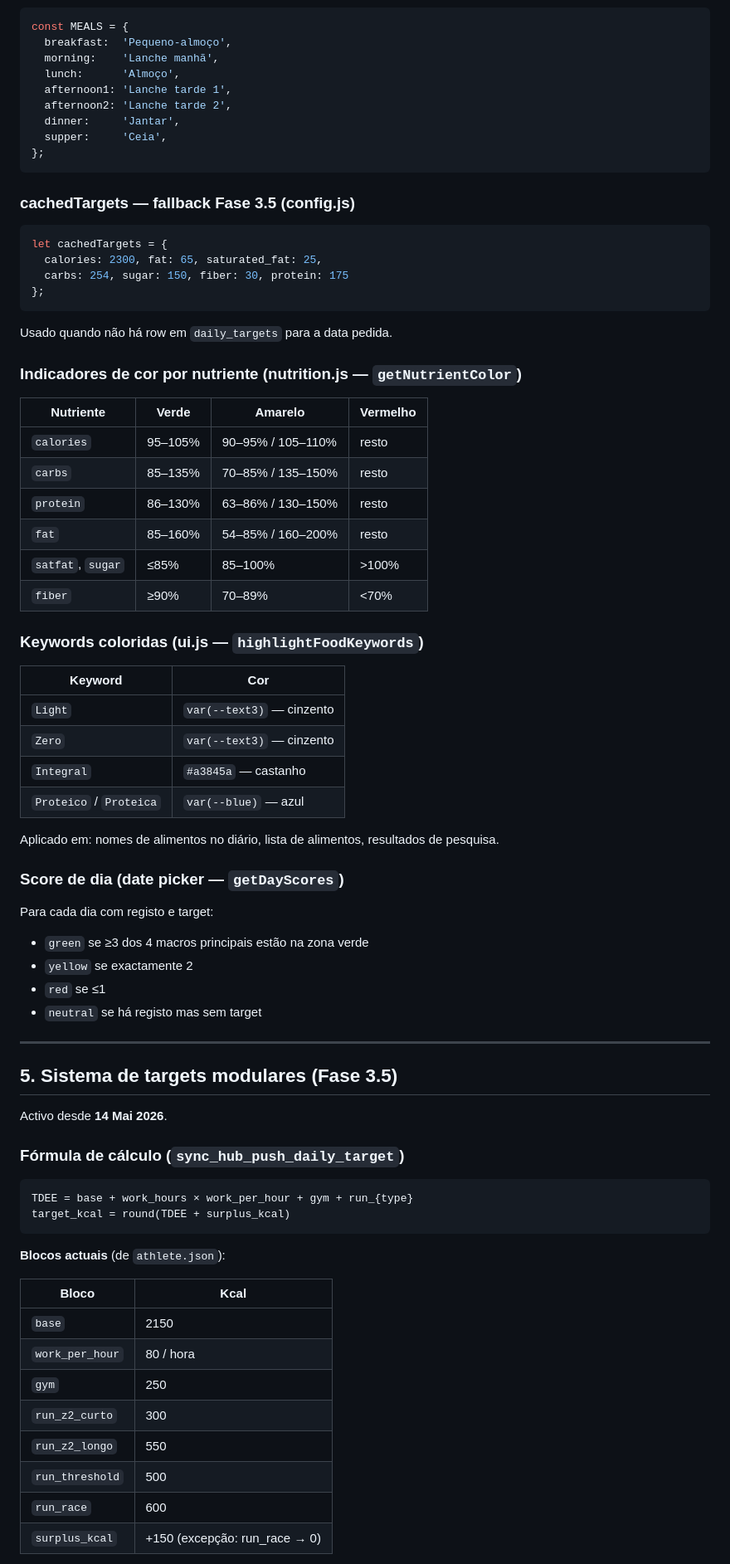
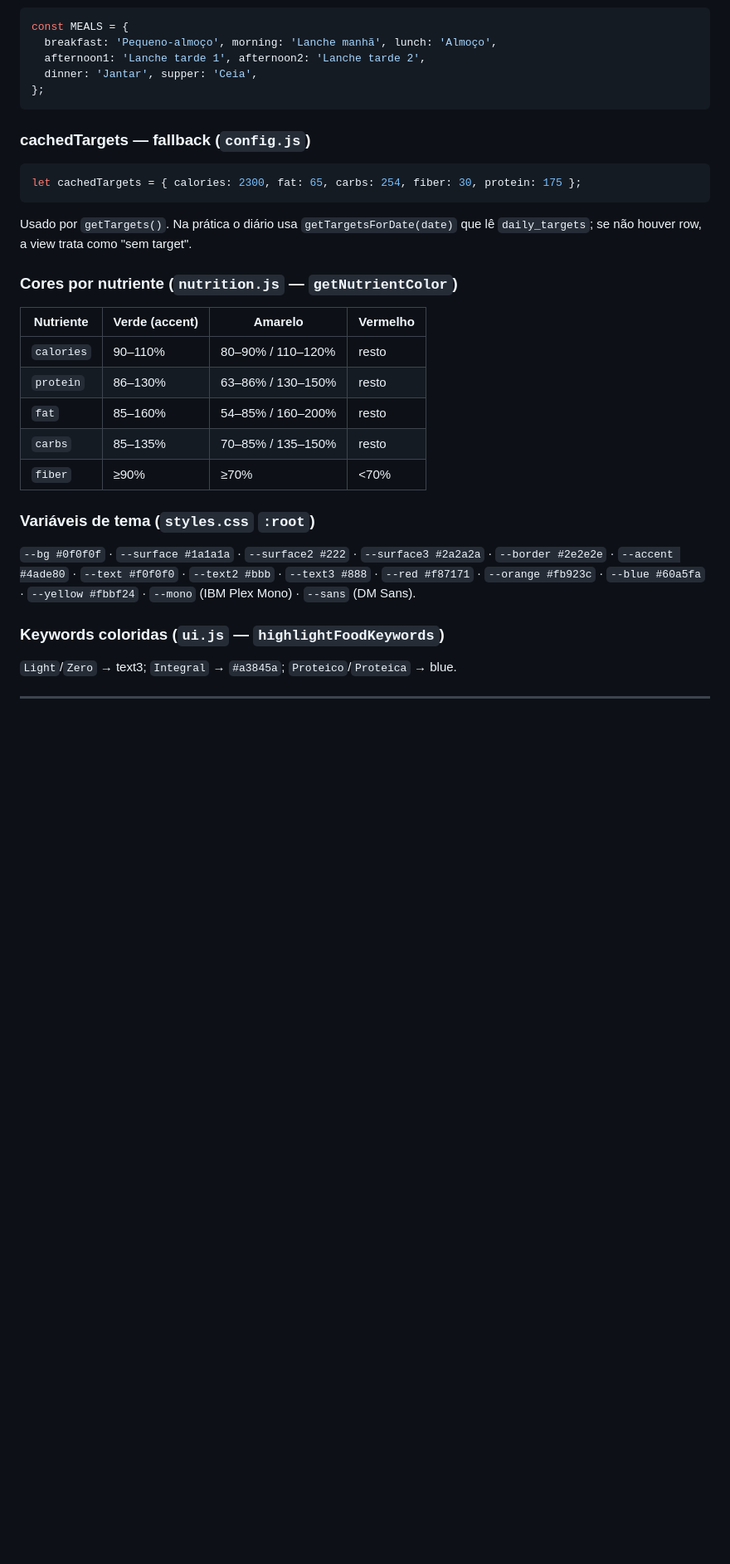
Before and after one commit to JustAnotherDud/baseline, a Markdown page: nutritrack-handoff.md, the part around one of its changes. Shown at 83% size. Rendered like a GitHub page; blank space fills up the shorter version.

````diff
--- a/nutritrack-handoff.md
+++ b/nutritrack-handoff.md
@@ -196,78 +297,30 @@ Templates de refeições reutilizáveis. Cada template tem N itens com snapshots
 const MEALS = {
-  breakfast:  'Pequeno-almoço',
-  morning:    'Lanche manhã',
-  lunch:      'Almoço',
-  afternoon1: 'Lanche tarde 1',
-  afternoon2: 'Lanche tarde 2',
-  dinner:     'Jantar',
-  supper:     'Ceia',
+  breakfast: 'Pequeno-almoço', morning: 'Lanche manhã', lunch: 'Almoço',
+  afternoon1: 'Lanche tarde 1', afternoon2: 'Lanche tarde 2',
+  dinner: 'Jantar', supper: 'Ceia',
 };
 ```
 
-### cachedTargets — fallback Fase 3.5 (config.js)
+### cachedTargets — fallback (`config.js`)
+```js
+let cachedTargets = { calories: 2300, fat: 65, carbs: 254, fiber: 30, protein: 175 };
+```
+Usado por `getTargets()`. Na prática o diário usa `getTargetsForDate(date)` que lê `daily_targets`; se não houver row, a view trata como "sem target".
 
-```js
-let cachedTargets = {
-  calories: 2300, fat: 65, saturated_fat: 25,
-  carbs: 254, sugar: 150, fiber: 30, protein: 175
-};
-```
-
-Usado quando não há row em `daily_targets` para a data pedida.
-
-### Indicadores de cor por nutriente (nutrition.js — `getNutrientColor`)
-
-| Nutriente | Verde | Amarelo | Vermelho |
+### Cores por nutriente (`nutrition.js` — `getNutrientColor`)
+| Nutriente | Verde (accent) | Amarelo | Vermelho |
 |---|---|---|---|
-| `calories` | 95–105% | 90–95% / 105–110% | resto |
-| `carbs` | 85–135% | 70–85% / 135–150% | resto |
+| `calories` | 90–110% | 80–90% / 110–120% | resto |
 | `protein` | 86–130% | 63–86% / 130–150% | resto |
 | `fat` | 85–160% | 54–85% / 160–200% | resto |
-| `satfat`, `sugar` | ≤85% | 85–100% | >100% |
-| `fiber` | ≥90% | 70–89% | <70% |
+| `carbs` | 85–135% | 70–85% / 135–150% | resto |
+| `fiber` | ≥90% | ≥70% | <70% |
 
-### Keywords coloridas (ui.js — `highlightFoodKeywords`)
+### Variáveis de tema (`styles.css` `:root`)
+`--bg #0f0f0f` · `--surface #1a1a1a` · `--surface2 #222` · `--surface3 #2a2a2a` · `--border #2e2e2e` · `--accent #4ade80` · `--text #f0f0f0` · `--text2 #bbb` · `--text3 #888` · `--red #f87171` · `--orange #fb923c` · `--blue #60a5fa` · `--yellow #fbbf24` · `--mono` (IBM Plex Mono) · `--sans` (DM Sans).
 
-| Keyword | Cor |
-|---|---|
-| `Light` | `var(--text3)` — cinzento |
-| `Zero` | `var(--text3)` — cinzento |
-| `Integral` | `#a3845a` — castanho |
-| `Proteico` / `Proteica` | `var(--blue)` — azul |
-
-Aplicado em: nomes de alimentos no diário, lista de alimentos, resultados de pesquisa.
-
-### Score de dia (date picker — `getDayScores`)
-
-Para cada dia com registo e target:
-- `green` se ≥3 dos 4 macros principais estão na zona verde
-- `yellow` se exactamente 2
-- `red` se ≤1
-- `neutral` se há registo mas sem target
+### Keywords coloridas (`ui.js` — `highlightFoodKeywords`)
+`Light`/`Zero` → text3; `Integral` → `#a3845a`; `Proteico`/`Proteica` → blue.
 
 ---
 
-## 5. Sistema de targets modulares (Fase 3.5)
-
-Activo desde **14 Mai 2026**.
-
-### Fórmula de cálculo (`sync_hub_push_daily_target`)
-
-```
-TDEE = base + work_hours × work_per_hour + gym + run_{type}
-target_kcal = round(TDEE + surplus_kcal)
-```
-
-**Blocos actuais** (de `athlete.json`):
-
-| Bloco | Kcal |
-|---|---|
-| `base` | 2150 |
-| `work_per_hour` | 80 / hora |
-| `gym` | 250 |
-| `run_z2_curto` | 300 |
-| `run_z2_longo` | 550 |
-| `run_threshold` | 500 |
-| `run_race` | 600 |
-| `surplus_kcal` | +150 (excepção: run_race → 0) |
-
````
Also changed, not shown: other parts of nutritrack-handoff.md (+228 -365 lines).
